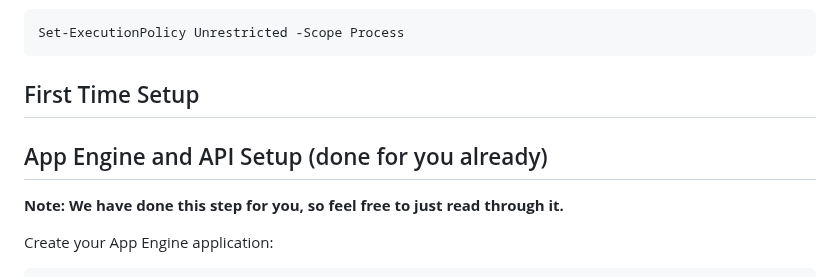
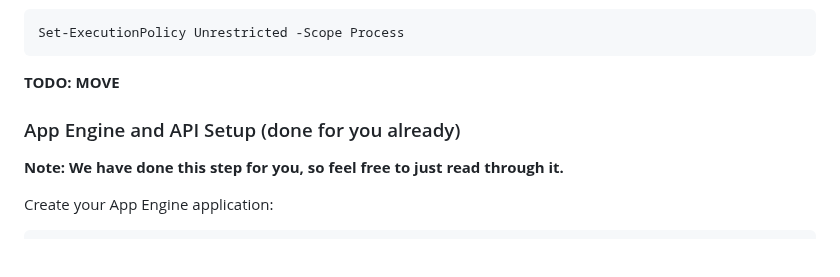
Before and after one commit to was111607/sample-gcp-nlp-flask, a Markdown page: backend_api/README.md, the part around one of its changes. GitHub-like rendering; blank space fills up the shorter version.

````diff
--- a/backend_api/README.md
+++ b/backend_api/README.md
@@ -39,10 +42,9 @@ If you get an error on Windows similar to this: `running scripts is disabled on
 Set-ExecutionPolicy Unrestricted -Scope Process
 ```
 
-## First Time Setup
+**TODO: MOVE**
 
-
-## App Engine and API Setup (done for you already)
+### App Engine and API Setup (done for you already)
 **Note: We have done this step for you, so feel free to just read through it.**
 
 Create your App Engine application:
````
Also changed, not shown: other parts of backend_api/README.md (+13 -9 lines).
